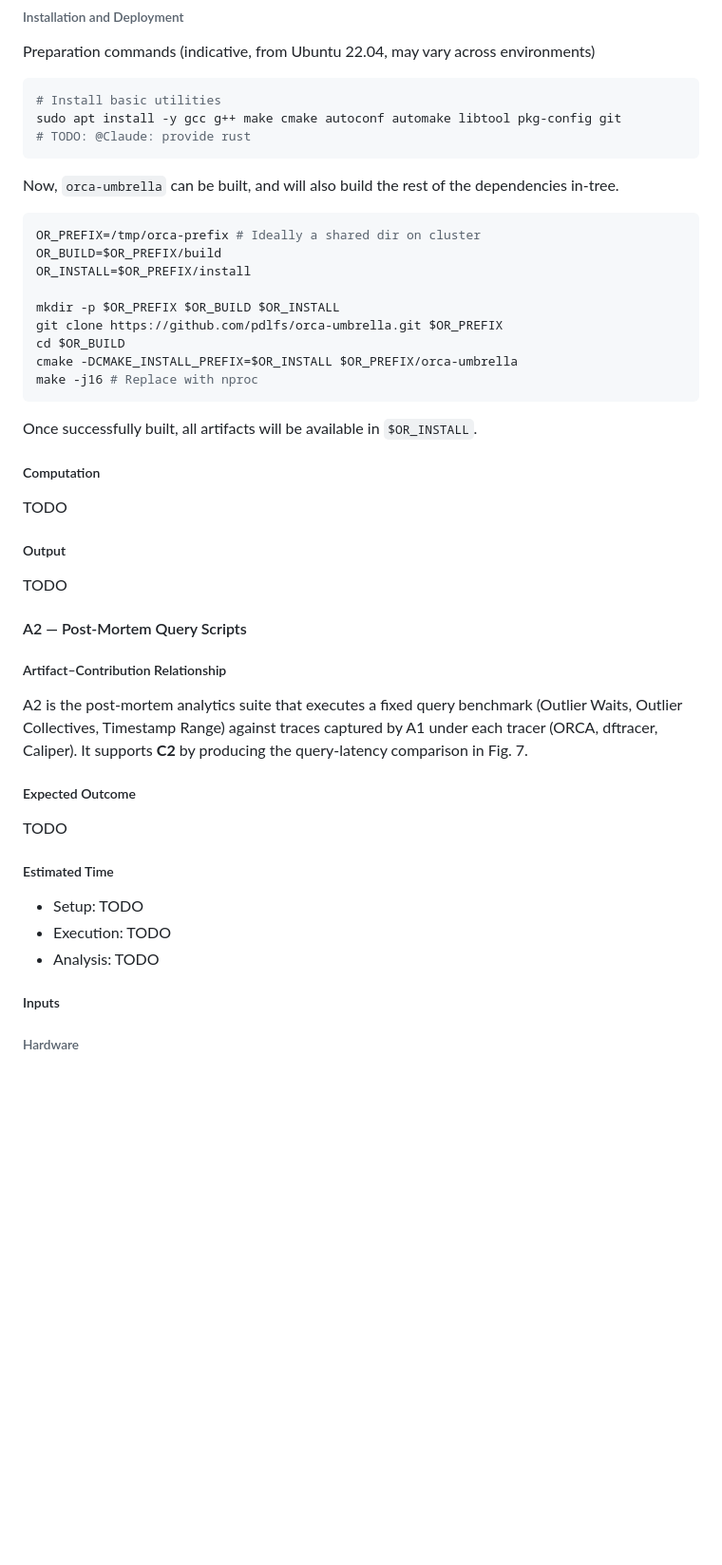
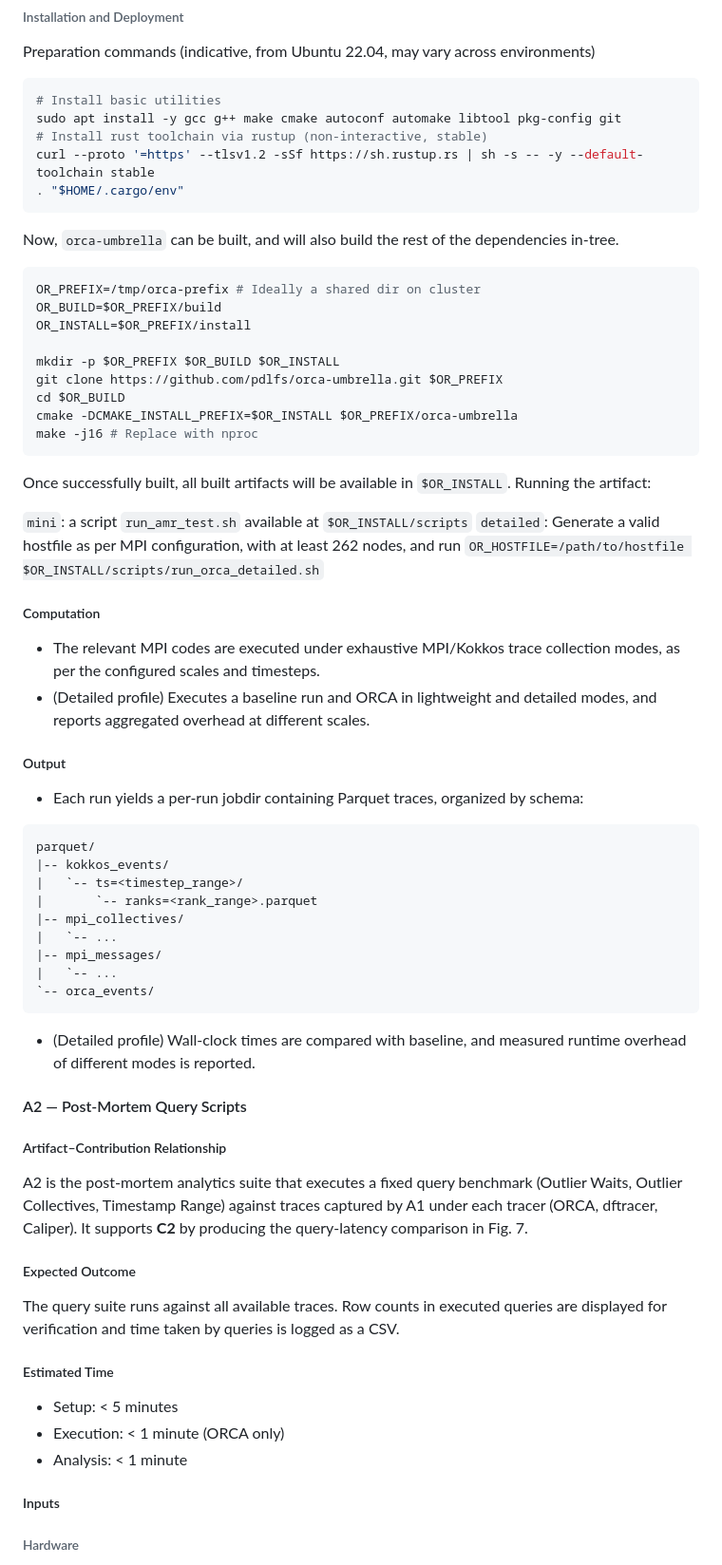
Before and after one commit to anku94/orca-utils, a Markdown page: llm-prompts/adae.md, the part around one of its changes. Shown at 95% size. Rendered like a GitHub page; blank space fills up the shorter version.

Commit message:
ADAE content: mark complete

````diff
--- a/llm-prompts/adae.md
+++ b/llm-prompts/adae.md
@@ -181,7 +181,9 @@ Preparation commands (indicative, from Ubuntu 22.04, may vary across environment
 ```bash
 # Install basic utilities
 sudo apt install -y gcc g++ make cmake autoconf automake libtool pkg-config git
-# TODO: @Claude: provide rust
+# Install rust toolchain via rustup (non-interactive, stable)
+curl --proto '=https' --tlsv1.2 -sSf https://sh.rustup.rs | sh -s -- -y --default-toolchain stable
+. "$HOME/.cargo/env"
 ```
 
 Now, `orca-umbrella` can be built, and will also build the rest of the dependencies in-tree.
@@ -198,15 +200,35 @@ cmake -DCMAKE_INSTALL_PREFIX=$OR_INSTALL $OR_PREFIX/orca-umbrella
 make -j16 # Replace with nproc
 ```
 
-Once successfully built, all artifacts will be available in `$OR_INSTALL`.
+Once successfully built, all built artifacts will be available in `$OR_INSTALL`. Running the artifact:
+
+`mini`: a script `run_amr_test.sh` available at `$OR_INSTALL/scripts`
+`detailed`: Generate a valid hostfile as per MPI configuration, with at least 262 nodes,
+and run `OR_HOSTFILE=/path/to/hostfile $OR_INSTALL/scripts/run_orca_detailed.sh`
 
 ##### Computation
 
-TODO
-
+- The relevant MPI codes are executed under exhaustive MPI/Kokkos trace collection modes,
+as per the configured scales and timesteps.
+- (Detailed profile) Executes a baseline run and ORCA in lightweight and detailed modes,
+and reports aggregated overhead at different scales.
 ##### Output
 
-TODO
+- Each run yields a per-run jobdir containing Parquet traces, organized by schema:
+
+```
+parquet/
+|-- kokkos_events/
+|   `-- ts=<timestep_range>/
+|       `-- ranks=<rank_range>.parquet
+|-- mpi_collectives/
+|   `-- ...
+|-- mpi_messages/
+|   `-- ...
+`-- orca_events/
+```
+
+- (Detailed profile) Wall-clock times are compared with baseline, and measured runtime overhead of different modes is reported.
 
 #### A2 — Post-Mortem Query Scripts
 
@@ -216,13 +238,13 @@ A2 is the post-mortem analytics suite that executes a fixed query benchmark (Out
 
 ##### Expected Outcome
 
-TODO
+The query suite runs against all available traces. Row counts in executed queries are displayed for verification and time taken by queries is logged as a CSV.
 
 ##### Estimated Time
 
-- Setup: TODO
-- Execution: TODO
-- Analysis: TODO
+- Setup: < 5 minutes
+- Execution: < 1 minute (ORCA only)
+- Analysis: < 1 minute
 
 ##### Inputs
 
````
Also changed, not shown: other parts of llm-prompts/adae.md (+29 -12 lines).
